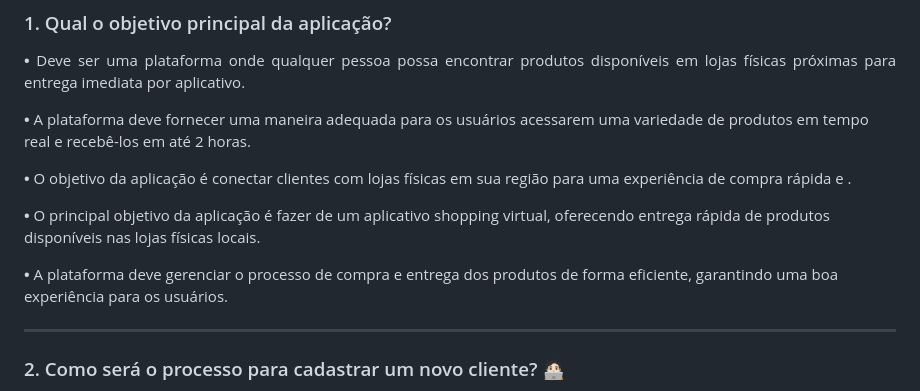
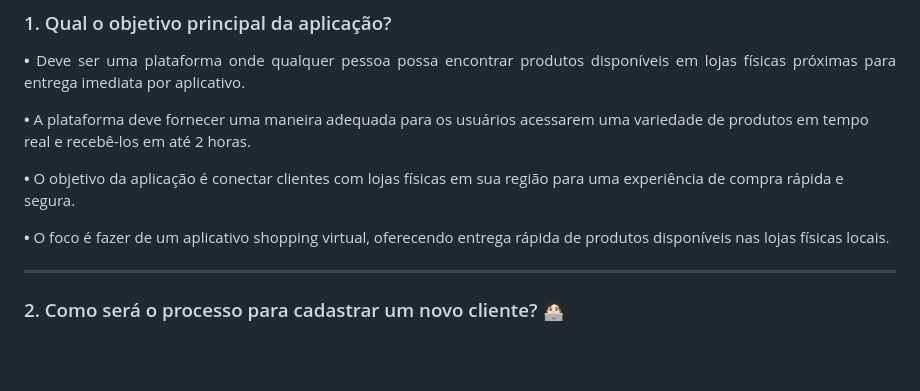
Before and after one commit to Banannahzs/2024.1_3D_MallDelivery, a Markdown page: Docs/BrainStorm.md, the part around the change. Rendered like a GitHub page; blank space fills up the shorter version.

```diff
--- a/Docs/BrainStorm.md
+++ b/Docs/BrainStorm.md
@@ -26,11 +26,10 @@ A equipe se reuniu para debater ideias gerais sobre o projeto via discord, inici
 
 <b>•</b> A plataforma deve fornecer uma maneira adequada para os usuários acessarem uma variedade de produtos em tempo real e recebê-los em até 2 horas.
 
-<b>•</b> O objetivo da aplicação é conectar clientes com lojas físicas em sua região para uma experiência de compra rápida e .
+<b>•</b> O objetivo da aplicação é conectar clientes com lojas físicas em sua região para uma experiência de compra rápida e segura.
 
-<b>•</b> O principal objetivo da aplicação é fazer de um aplicativo shopping virtual, oferecendo entrega rápida de produtos disponíveis nas lojas físicas locais.
+<b>•</b> O foco é fazer de um aplicativo shopping virtual, oferecendo entrega rápida de produtos disponíveis nas lojas físicas locais.
 
-<b>•</b> A plataforma deve gerenciar o processo de compra e entrega dos produtos de forma eficiente, garantindo uma boa experiência para os usuários.
 </p>
 
 ---
```
